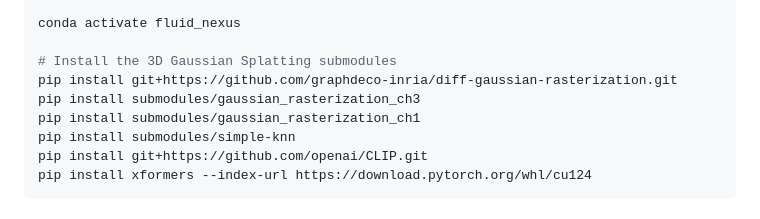
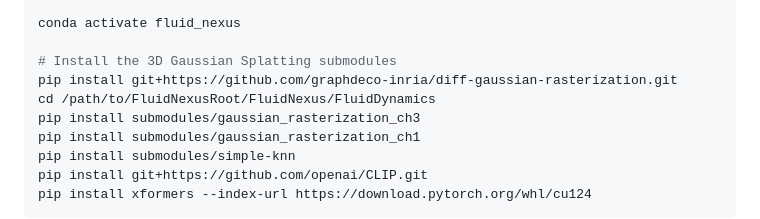
Before and after one commit to ueoo/FluidNexus, a Markdown page: README.md, the part around the change. Drawn GitHub-style.

```diff
--- a/README.md
+++ b/README.md
@@ -34,6 +34,7 @@ conda activate fluid_nexus
 
 # Install the 3D Gaussian Splatting submodules
 pip install git+https://github.com/graphdeco-inria/diff-gaussian-rasterization.git
+cd /path/to/FluidNexusRoot/FluidNexus/FluidDynamics
 pip install submodules/gaussian_rasterization_ch3
 pip install submodules/gaussian_rasterization_ch1
 pip install submodules/simple-knn
```
